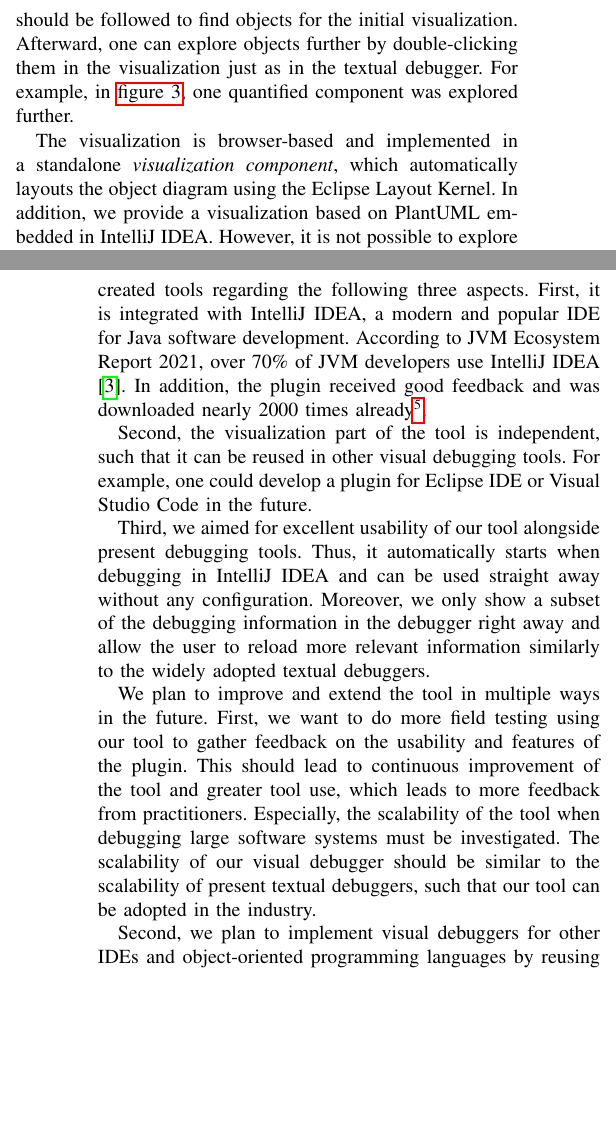
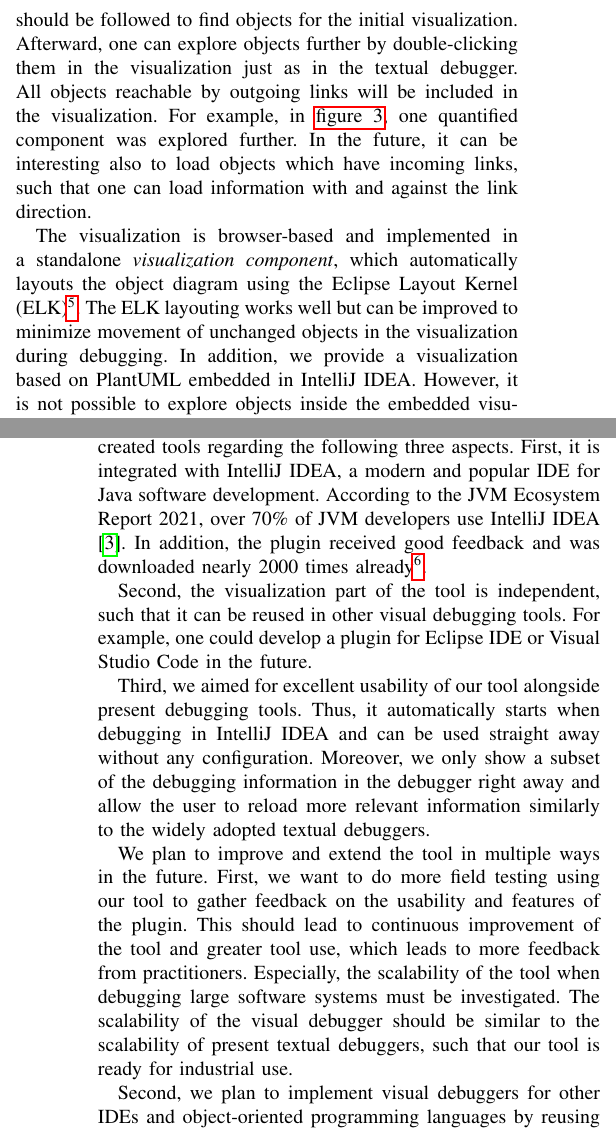
Before and after one commit to timKraeuter/ICSME-2022, a LaTeX paper (main.tex): two parts of the columns of pages 2 and 4 of 4, joined at a grey line, cut so that both start at the same text, the shorter picture padded with empty space. Compiled offline with pdfLaTeX; a missing font is replaced by an installed copy or a similar font; a LaTeX package or settings file that is missing is left out.

Commit message:
Added remark about ELK and link directions.

```diff
--- a/main.tex
+++ b/main.tex
@@ -25,6 +25,7 @@
 \newacronym{uml}{UML}{Unified Modeling Language}
 \newacronym{ide}{IDE}{Integrated Development Environment}
 \newacronym{api}{API}{Application Programming Interface}
+\newacronym{elk}{ELK}{Eclipse Layout Kernel}
 \newacronym{mde}{MDE}{Model-driven engineering}
 \newacronym{bpmn}{BPMN}{Business Process Modeling Notation}
 \newcommand{\intellij}{IntelliJ IDEA}
@@ -154,9 +155,12 @@ Textual debugging views only show the root objects (directly referenced in the d
 Similarly, we do not visualize all objects linked to the root objects, but we allow the user to configure a \textit{visualization depth}.
 The visualization depth describes how many links starting from the root objects should be followed to find objects for the initial visualization.
 Afterward, one can explore objects further by double-clicking them in the visualization just as in the textual debugger.
+All objects reachable by outgoing links will be included in the visualization.
 For example, in \cref{fig:visualDebuggerVariables}, one quantified component was explored further.
+In the future, it can be interesting also to load objects which have incoming links, such that one can load information with and against the link direction.
 
-The visualization is browser-based and implemented in a standalone \textit{visualization component}, which automatically layouts the object diagram using the Eclipse Layout Kernel.
+The visualization is browser-based and implemented in a standalone \textit{visualization component}, which automatically layouts the object diagram using the \gls*{elk}\footnote{\url{https://www.eclipse.org/elk/}}.
+The \gls*{elk} layouting works well but can be improved to minimize movement of unchanged objects in the visualization during debugging.
 % Embedded visualizer without interaction
 In addition, we provide a visualization based on PlantUML embedded in \intellij{}.
 However, it is not possible to explore objects inside the embedded visualization since PlantUML provides static \gls*{uml} diagrams.
@@ -256,7 +260,7 @@ Especially, the visualization component and Visual Debugging \gls*{api} could be
 % Conclude
 The main contribution of this paper is the new open-source visual debugging tool, which differs from previously created tools regarding the following three aspects.
 First, it is integrated with \intellij{}, a modern and popular \gls*{ide} for Java software development.
-According to JVM Ecosystem Report 2021, over 70\% of JVM developers use \intellij{}  \cite{JVMEcosystemReport2021}.
+According to the JVM Ecosystem Report 2021, over 70\% of JVM developers use \intellij{}  \cite{JVMEcosystemReport2021}.
 In addition, the plugin received good feedback and was downloaded nearly 2000 times already\cref{footnote:pluginStats}.
 
 Second, the visualization part of the tool is independent, such that it can be reused in other visual debugging tools.
@@ -271,7 +275,7 @@ We plan to improve and extend the tool in multiple ways in the future.
 First, we want to do more field testing using our tool to gather feedback on the usability and features of the plugin.
 This should lead to continuous improvement of the tool and greater tool use, which leads to more feedback from practitioners.
 Especially, the scalability of the tool when debugging large software systems must be investigated.
-The scalability of our visual debugger should be similar to the scalability of present textual debuggers, such that our tool can be adopted in the industry.
+The scalability of the visual debugger should be similar to the scalability of present textual debuggers, such that our tool is ready for industrial use.
 
 Second, we plan to implement visual debuggers for other \glspl*{ide} and object-oriented programming languages by reusing our visualization component.
 First candidates are Eclipse \gls*{ide} for Java and Visual Studio Code for C\#.
```
Also changed, not shown: main.tex (2 more changed lines).
